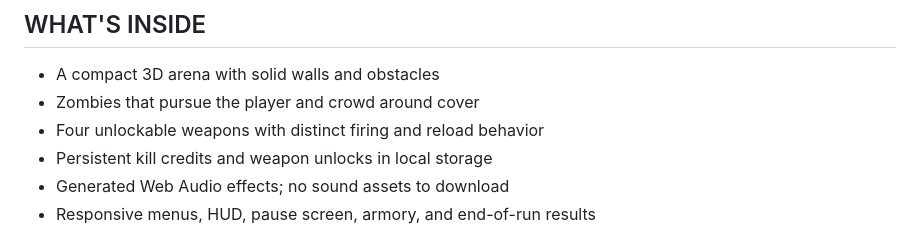
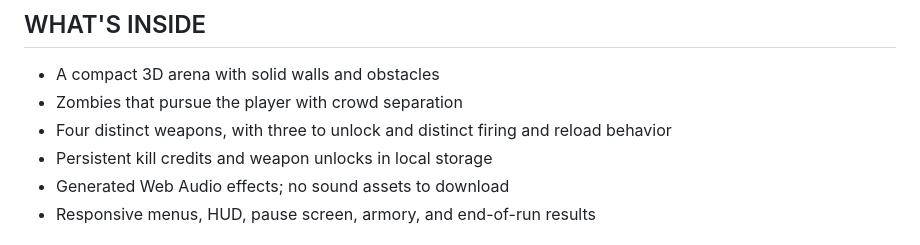
Before and after one commit to AaravPy/Deadline, a Markdown page: README.md, the part around the change. Rendered like a GitHub page.

Commit message:
Clarify weapon unlocks and zombie behavior
Updated descriptions of zombies and weapons in README.

```diff
--- a/README.md
+++ b/README.md
@@ -61,8 +61,8 @@ Open the shop from the top of the menu, or press `B` during a run. Time pauses w
 ## WHAT'S INSIDE
 
 - A compact 3D arena with solid walls and obstacles
-- Zombies that pursue the player and crowd around cover
-- Four unlockable weapons with distinct firing and reload behavior
+- Zombies that pursue the player with crowd separation
+- Four distinct weapons, with three to unlock and distinct firing and reload behavior
 - Persistent kill credits and weapon unlocks in local storage
 - Generated Web Audio effects; no sound assets to download
 - Responsive menus, HUD, pause screen, armory, and end-of-run results
```
